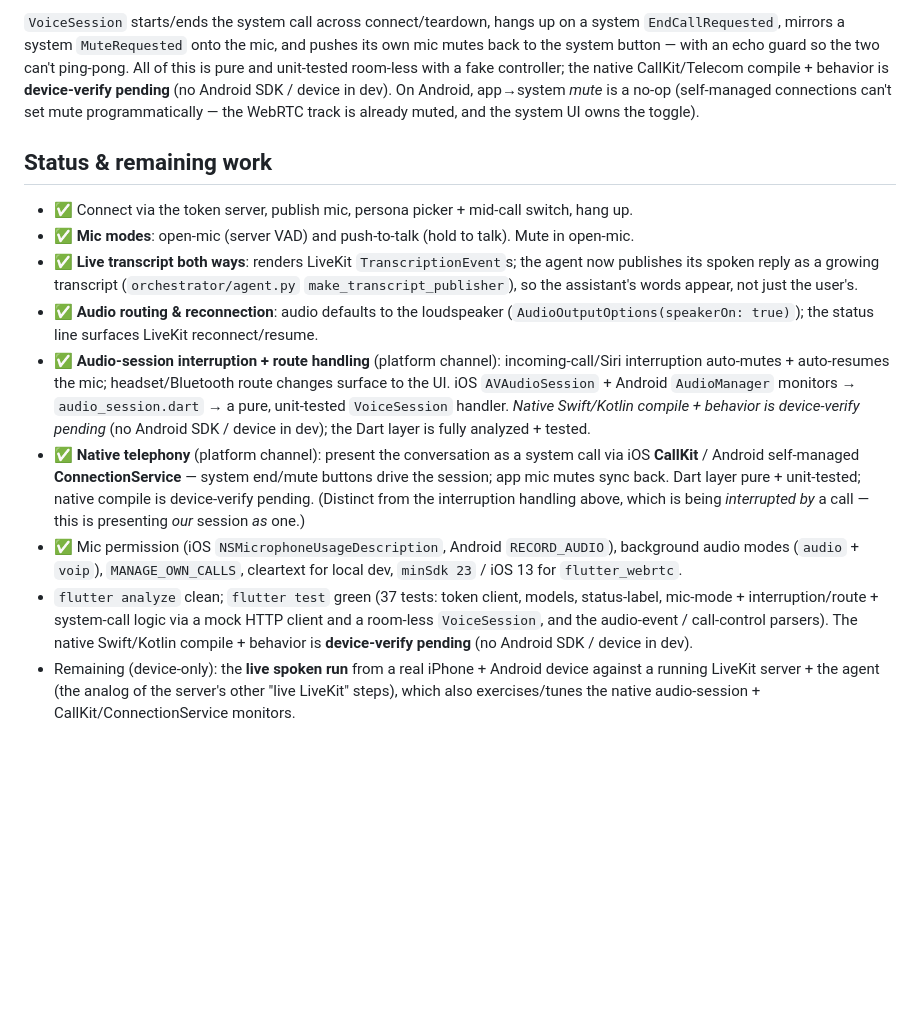
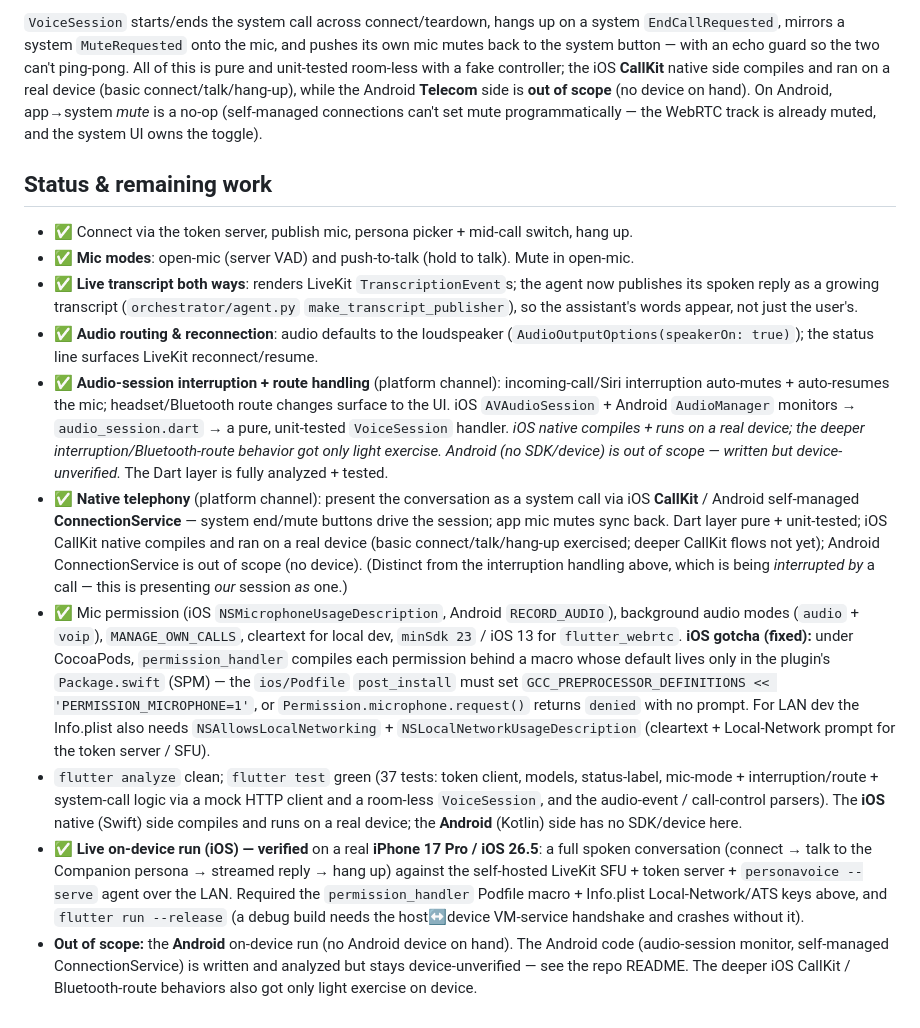
Before and after one commit to olegasd123/persona-voice, a Markdown page: client/README.md, the part around the change. Drawn GitHub-style; blank space fills up the shorter version.

Commit message:
Cross-platform client: Docs

```diff
--- a/client/README.md
+++ b/client/README.md
@@ -113,10 +113,11 @@ UUID minted in Dart so both native sides stay trivial.
 `VoiceSession` starts/ends the system call across connect/teardown, hangs up on a system
 `EndCallRequested`, mirrors a system `MuteRequested` onto the mic, and pushes its own mic mutes
 back to the system button — with an echo guard so the two can't ping-pong. All of this is pure
-and unit-tested room-less with a fake controller; the native CallKit/Telecom compile + behavior
-is **device-verify pending** (no Android SDK / device in dev). On Android, app→system *mute* is a
-no-op (self-managed connections can't set mute programmatically — the WebRTC track is already
-muted, and the system UI owns the toggle).
+and unit-tested room-less with a fake controller; the iOS **CallKit** native side compiles and
+ran on a real device (basic connect/talk/hang-up), while the Android **Telecom** side is **out of
+scope** (no device on hand). On Android, app→system *mute* is a no-op (self-managed connections
+can't set mute programmatically — the WebRTC track is already muted, and the system UI owns the
+toggle).
 
 ## Status & remaining work
 
@@ -130,20 +131,33 @@ muted, and the system UI owns the toggle).
 - ✅ **Audio-session interruption + route handling** (platform channel): incoming-call/Siri
   interruption auto-mutes + auto-resumes the mic; headset/Bluetooth route changes surface to the
   UI. iOS `AVAudioSession` + Android `AudioManager` monitors → `audio_session.dart` → a pure,
-  unit-tested `VoiceSession` handler. *Native Swift/Kotlin compile + behavior is device-verify
-  pending* (no Android SDK / device in dev); the Dart layer is fully analyzed + tested.
+  unit-tested `VoiceSession` handler. *iOS native compiles + runs on a real device; the deeper
+  interruption/Bluetooth-route behavior got only light exercise. Android (no SDK/device) is out of
+  scope — written but device-unverified.* The Dart layer is fully analyzed + tested.
 - ✅ **Native telephony** (platform channel): present the conversation as a system call via
   iOS **CallKit** / Android self-managed **ConnectionService** — system end/mute buttons drive
-  the session; app mic mutes sync back. Dart layer pure + unit-tested; native compile is
-  device-verify pending. (Distinct from the interruption handling above, which is being
-  *interrupted by* a call — this is presenting *our* session *as* one.)
+  the session; app mic mutes sync back. Dart layer pure + unit-tested; iOS CallKit native compiles
+  and ran on a real device (basic connect/talk/hang-up exercised; deeper CallKit flows not yet);
+  Android ConnectionService is out of scope (no device). (Distinct from the interruption handling
+  above, which is being *interrupted by* a call — this is presenting *our* session *as* one.)
 - ✅ Mic permission (iOS `NSMicrophoneUsageDescription`, Android `RECORD_AUDIO`), background
   audio modes (`audio` + `voip`), `MANAGE_OWN_CALLS`, cleartext for local dev, `minSdk 23` /
-  iOS 13 for `flutter_webrtc`.
+  iOS 13 for `flutter_webrtc`. **iOS gotcha (fixed):** under CocoaPods, `permission_handler`
+  compiles each permission behind a macro whose default lives only in the plugin's `Package.swift`
+  (SPM) — the `ios/Podfile` `post_install` must set `GCC_PREPROCESSOR_DEFINITIONS << 'PERMISSION_MICROPHONE=1'`,
+  or `Permission.microphone.request()` returns `denied` with no prompt. For LAN dev the Info.plist
+  also needs `NSAllowsLocalNetworking` + `NSLocalNetworkUsageDescription` (cleartext + Local-Network
+  prompt for the token server / SFU).
 - `flutter analyze` clean; `flutter test` green (37 tests: token client, models, status-label,
   mic-mode + interruption/route + system-call logic via a mock HTTP client and a room-less
-  `VoiceSession`, and the audio-event / call-control parsers). The native Swift/Kotlin compile +
-  behavior is **device-verify pending** (no Android SDK / device in dev).
-- Remaining (device-only): the **live spoken run** from a real iPhone + Android device against a
-  running LiveKit server + the agent (the analog of the server's other "live LiveKit" steps),
-  which also exercises/tunes the native audio-session + CallKit/ConnectionService monitors.
+  `VoiceSession`, and the audio-event / call-control parsers). The **iOS** native (Swift) side
+  compiles and runs on a real device; the **Android** (Kotlin) side has no SDK/device here.
+- ✅ **Live on-device run (iOS) — verified** on a real **iPhone 17 Pro / iOS 26.5**: a full spoken
+  conversation (connect → talk to the Companion persona → streamed reply → hang up) against the
+  self-hosted LiveKit SFU + token server + `personavoice --serve` agent over the LAN. Required the
+  `permission_handler` Podfile macro + Info.plist Local-Network/ATS keys above, and `flutter run
+  --release` (a debug build needs the host↔device VM-service handshake and crashes without it).
+- **Out of scope:** the **Android** on-device run (no Android device on hand). The Android code
+  (audio-session monitor, self-managed ConnectionService) is written and analyzed but stays
+  device-unverified — see the repo README. The deeper iOS CallKit / Bluetooth-route behaviors also
+  got only light exercise on device.
```
Also changed, not shown: IMPLEMENTATION_PLAN.md (+22 -13 lines), README.md (+5 -3 lines).
